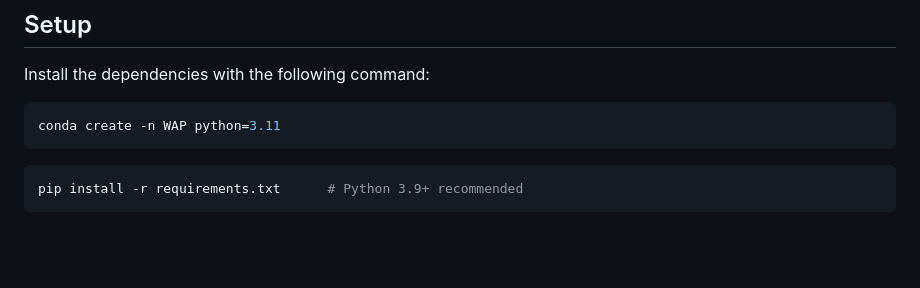
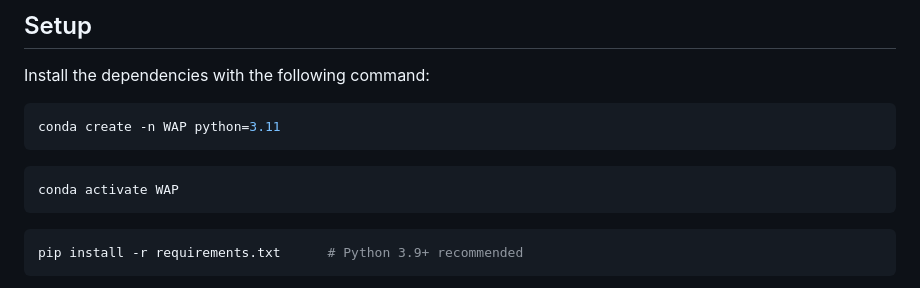
Before and after one commit to OTA-Tech-AI/web-agent-protocol, a Markdown page: README.md, the part around the change. Rendered like a GitHub page; blank space fills up the shorter version.

````diff
--- a/README.md
+++ b/README.md
@@ -29,6 +29,10 @@ Install the dependencies with the following command:
 
 ```bash
 conda create -n WAP python=3.11
+```
+
+```bash
+conda activate WAP
 ```
 
 ```bash
````
